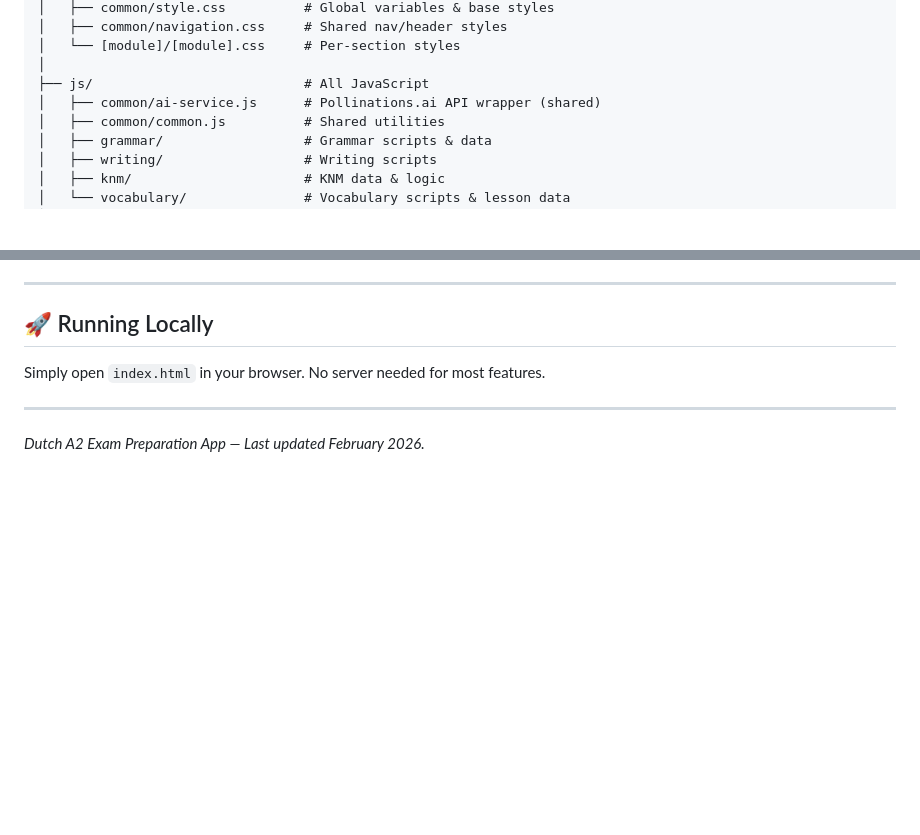
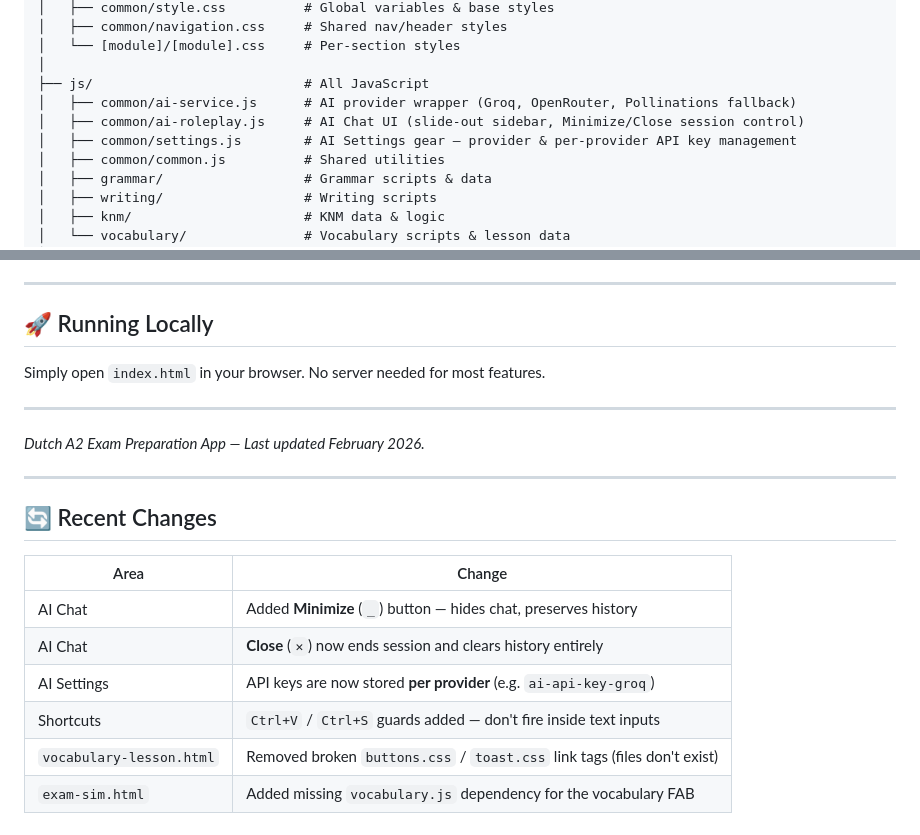
Before and after one commit to aman02deep/dutch-writing-a2, a Markdown page: README.md, 2 parts joined by grey strips. GitHub-like rendering; blank space fills up the shorter version.

```diff
--- a/README.md
+++ b/README.md
@@ -46,7 +46,9 @@ dutch-writing-a2/
 │   └── [module]/[module].css     # Per-section styles
 │
 ├── js/                           # All JavaScript
-│   ├── common/ai-service.js      # Pollinations.ai API wrapper (shared)
+│   ├── common/ai-service.js      # AI provider wrapper (Groq, OpenRouter, Pollinations fallback)
+│   ├── common/ai-roleplay.js     # AI Chat UI (slide-out sidebar, Minimize/Close session control)
+│   ├── common/settings.js        # AI Settings gear — provider & per-provider API key management
 │   ├── common/common.js          # Shared utilities
 │   ├── grammar/                  # Grammar scripts & data
 │   ├── writing/                  # Writing scripts
@@ -95,3 +97,16 @@ Simply open `index.html` in your browser. No server needed for most features.
 ---
 
 *Dutch A2 Exam Preparation App — Last updated February 2026.*
+
+---
+
+## 🔄 Recent Changes
+
+| Area | Change |
+|---|---|
+| AI Chat | Added **Minimize** (`_`) button — hides chat, preserves history |
+| AI Chat | **Close** (`✕`) now ends session and clears history entirely |
+| AI Settings | API keys are now stored **per provider** (e.g. `ai-api-key-groq`) |
+| Shortcuts | `Ctrl+V` / `Ctrl+S` guards added — don't fire inside text inputs |
+| `vocabulary-lesson.html` | Removed broken `buttons.css` / `toast.css` link tags (files don't exist) |
+| `exam-sim.html` | Added missing `vocabulary.js` dependency for the vocabulary FAB |
```
Also changed, not shown: AI_REFERENCE.md (+19 -1 lines).
